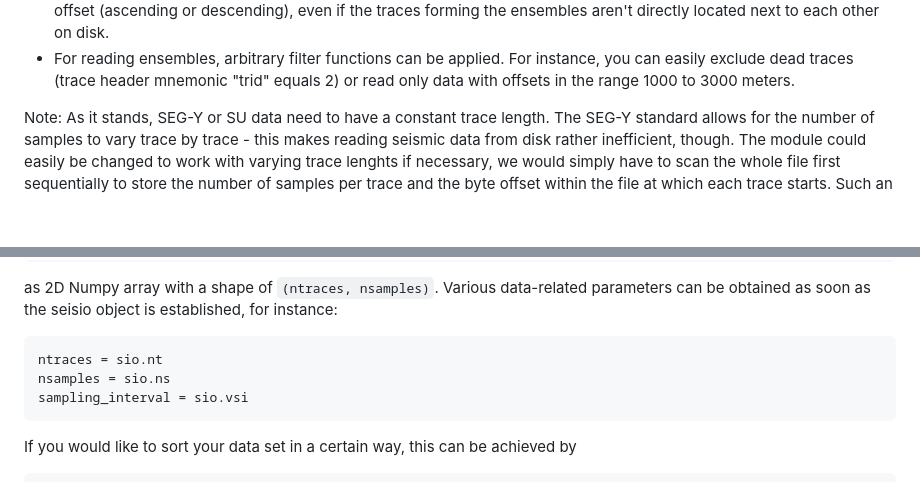
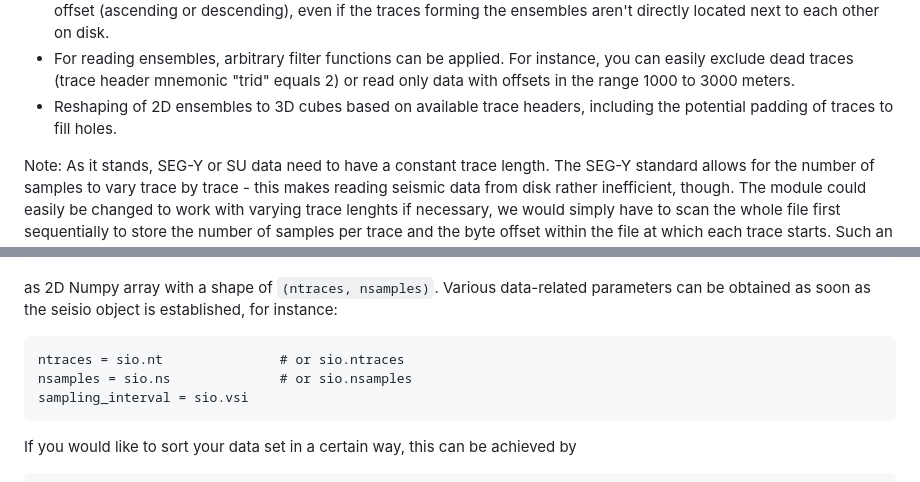
Before and after one commit to ThomasHertweck/seisio, a Markdown page: README.md, 2 parts joined by grey strips. Rendered like a GitHub page; blank space fills up the shorter version.

````diff
--- a/README.md
+++ b/README.md
@@ -59,6 +59,8 @@ aren't directly located next to each other on disk.
 * For reading ensembles, arbitrary filter functions can be applied. For
 instance, you can easily exclude dead traces (trace header mnemonic "trid"
 equals 2) or read only data with offsets in the range 1000 to 3000 meters.
+* Reshaping of 2D ensembles to 3D cubes based on available trace headers,
+including the potential padding of traces to fill holes.
 
 Note: As it stands, SEG-Y or SU data need to have a constant trace length.
 The SEG-Y standard allows for the number of samples to vary trace by trace -
@@ -151,8 +153,8 @@ parameters can be obtained as soon as the seisio object is established, for
 instance:
 
 ```
-ntraces = sio.nt
-nsamples = sio.ns
+ntraces = sio.nt               # or sio.ntraces
+nsamples = sio.ns              # or sio.nsamples
 sampling_interval = sio.vsi
 ```
 
````
Also changed, not shown: other parts of README.md (+1 -0 lines).
